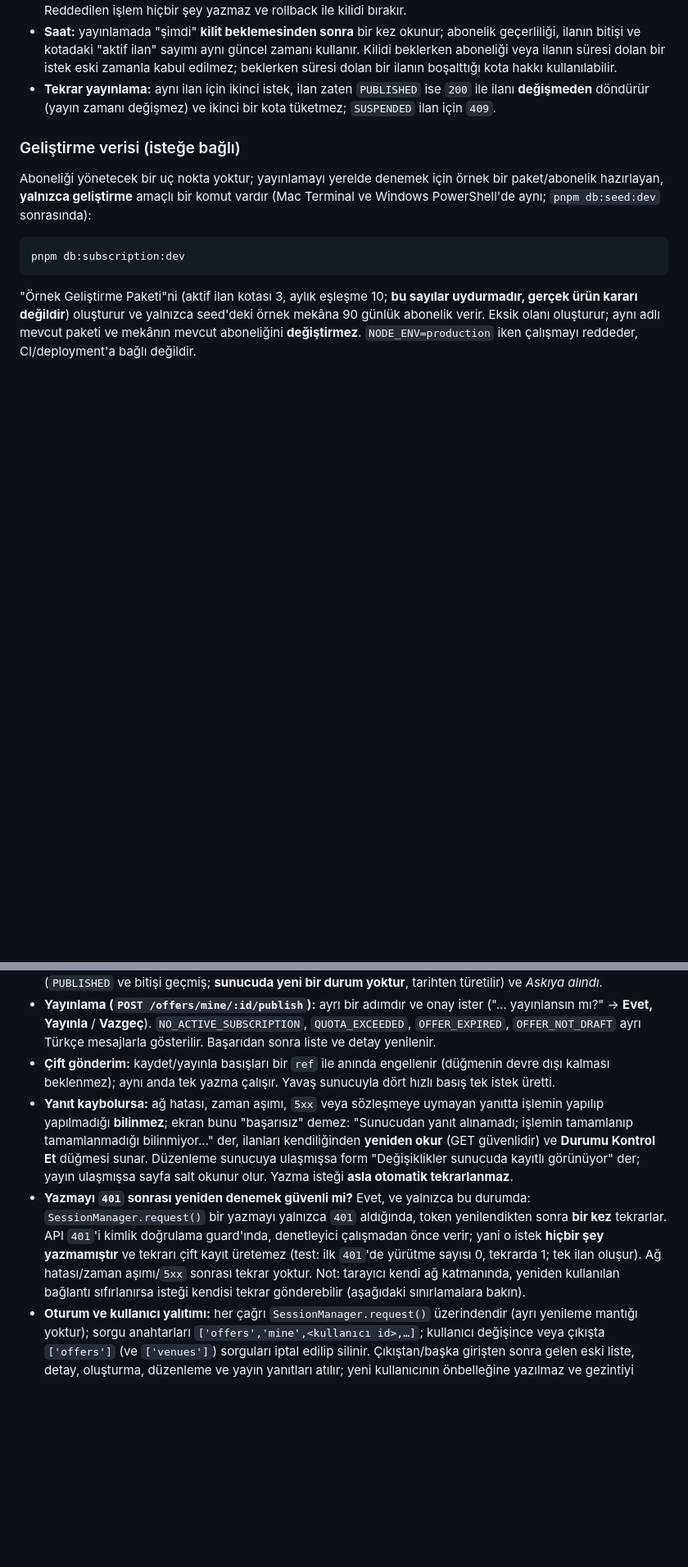
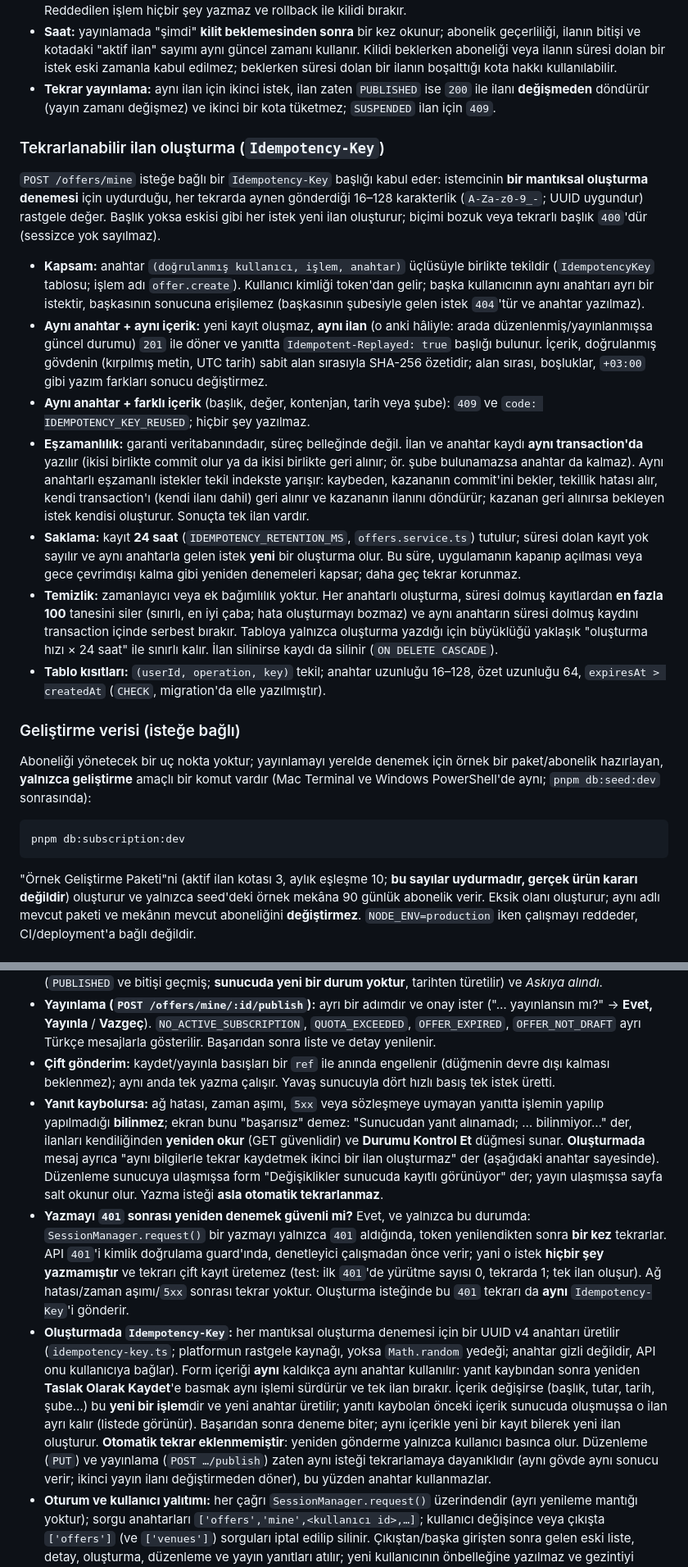
Before and after one commit to EfeNayin/gossip.society, a Markdown page: README.md, 2 parts joined by grey strips. Shown at 82% size. Drawn GitHub-style; blank space fills up the shorter version.

Commit message:
docs: document Idempotency-Key for offer creation, retention and cleanup
Co-Authored-By: Claude Sonnet 5.5 <noreply@anthropic.com>

```diff
--- a/README.md
+++ b/README.md
@@ -284,6 +284,18 @@ Sahip uç noktaları `ACTIVE` `VENUE_OWNER` ister; ADMIN/INFLUENCER/VENUE_STAFF
 - **Saat:** yayınlamada "şimdi" **kilit beklemesinden sonra** bir kez okunur; abonelik geçerliliği, ilanın bitişi ve kotadaki "aktif ilan" sayımı aynı güncel zamanı kullanır. Kilidi beklerken aboneliği veya ilanın süresi dolan bir istek eski zamanla kabul edilmez; beklerken süresi dolan bir ilanın boşalttığı kota hakkı kullanılabilir.
 - **Tekrar yayınlama:** aynı ilan için ikinci istek, ilan zaten `PUBLISHED` ise `200` ile ilanı **değişmeden** döndürür (yayın zamanı değişmez) ve ikinci bir kota tüketmez; `SUSPENDED` ilan için `409`.
 
+### Tekrarlanabilir ilan oluşturma (`Idempotency-Key`)
+
+`POST /offers/mine` isteğe bağlı bir `Idempotency-Key` başlığı kabul eder: istemcinin **bir mantıksal oluşturma denemesi** için uydurduğu, her tekrarda aynen gönderdiği 16–128 karakterlik (`A-Za-z0-9_-`; UUID uygundur) rastgele değer. Başlık yoksa eskisi gibi her istek yeni ilan oluşturur; biçimi bozuk veya tekrarlı başlık `400`'dür (sessizce yok sayılmaz).
+
+- **Kapsam:** anahtar `(doğrulanmış kullanıcı, işlem, anahtar)` üçlüsüyle birlikte tekildir (`IdempotencyKey` tablosu; işlem adı `offer.create`). Kullanıcı kimliği token'dan gelir; başka kullanıcının aynı anahtarı ayrı bir istektir, başkasının sonucuna erişilemez (başkasının şubesiyle gelen istek `404`'tür ve anahtar yazılmaz).
+- **Aynı anahtar + aynı içerik:** yeni kayıt oluşmaz, **aynı ilan** (o anki hâliyle: arada düzenlenmiş/yayınlanmışsa güncel durumu) `201` ile döner ve yanıtta `Idempotent-Replayed: true` başlığı bulunur. İçerik, doğrulanmış gövdenin (kırpılmış metin, UTC tarih) sabit alan sırasıyla SHA-256 özetidir; alan sırası, boşluklar, `+03:00` gibi yazım farkları sonucu değiştirmez.
+- **Aynı anahtar + farklı içerik** (başlık, değer, kontenjan, tarih veya şube): `409` ve `code: IDEMPOTENCY_KEY_REUSED`; hiçbir şey yazılmaz.
+- **Eşzamanlılık:** garanti veritabanındadır, süreç belleğinde değil. İlan ve anahtar kaydı **aynı transaction'da** yazılır (ikisi birlikte commit olur ya da ikisi birlikte geri alınır; ör. şube bulunamazsa anahtar da kalmaz). Aynı anahtarlı eşzamanlı istekler tekil indekste yarışır: kaybeden, kazananın commit'ini bekler, tekillik hatası alır, kendi transaction'ı (kendi ilanı dahil) geri alınır ve kazananın ilanını döndürür; kazanan geri alınırsa bekleyen istek kendisi oluşturur. Sonuçta tek ilan vardır.
+- **Saklama:** kayıt **24 saat** (`IDEMPOTENCY_RETENTION_MS`, `offers.service.ts`) tutulur; süresi dolan kayıt yok sayılır ve aynı anahtarla gelen istek **yeni** bir oluşturma olur. Bu süre, uygulamanın kapanıp açılması veya gece çevrimdışı kalma gibi yeniden denemeleri kapsar; daha geç tekrar korunmaz.
+- **Temizlik:** zamanlayıcı veya ek bağımlılık yoktur. Her anahtarlı oluşturma, süresi dolmuş kayıtlardan **en fazla 100** tanesini siler (sınırlı, en iyi çaba; hata oluşturmayı bozmaz) ve aynı anahtarın süresi dolmuş kaydını transaction içinde serbest bırakır. Tabloya yalnızca oluşturma yazdığı için büyüklüğü yaklaşık "oluşturma hızı × 24 saat" ile sınırlı kalır. İlan silinirse kaydı da silinir (`ON DELETE CASCADE`).
+- **Tablo kısıtları:** `(userId, operation, key)` tekil; anahtar uzunluğu 16–128, özet uzunluğu 64, `expiresAt > createdAt` (`CHECK`, migration'da elle yazılmıştır).
+
 ### Geliştirme verisi (isteğe bağlı)
 
 Aboneliği yönetecek bir uç nokta yoktur; yayınlamayı yerelde denemek için örnek bir paket/abonelik hazırlayan, **yalnızca geliştirme** amaçlı bir komut vardır (Mac Terminal ve Windows PowerShell'de aynı; `pnpm db:seed:dev` sonrasında):
@@ -333,8 +345,9 @@ Tek mobil uygulama (`apps/mobile`, Expo SDK 57 + Expo Router) e-posta/parola ile
 - **Görünen durumlar:** *Taslak*, *Yayında*, *Yayında · henüz başlamadı* (başlangıç ileride), *Süresi doldu* (`PUBLISHED` ve bitişi geçmiş; **sunucuda yeni bir durum yoktur**, tarihten türetilir) ve *Askıya alındı*.
 - **Yayınlama (`POST /offers/mine/:id/publish`):** ayrı bir adımdır ve onay ister ("… yayınlansın mı?" → **Evet, Yayınla** / **Vazgeç**). `NO_ACTIVE_SUBSCRIPTION`, `QUOTA_EXCEEDED`, `OFFER_EXPIRED`, `OFFER_NOT_DRAFT` ayrı Türkçe mesajlarla gösterilir. Başarıdan sonra liste ve detay yenilenir.
 - **Çift gönderim:** kaydet/yayınla basışları bir `ref` ile anında engellenir (düğmenin devre dışı kalması beklenmez); aynı anda tek yazma çalışır. Yavaş sunucuyla dört hızlı basış tek istek üretti.
-- **Yanıt kaybolursa:** ağ hatası, zaman aşımı, `5xx` veya sözleşmeye uymayan yanıtta işlemin yapılıp yapılmadığı **bilinmez**; ekran bunu "başarısız" demez: "Sunucudan yanıt alınamadı; işlemin tamamlanıp tamamlanmadığı bilinmiyor…" der, ilanları kendiliğinden **yeniden okur** (GET güvenlidir) ve **Durumu Kontrol Et** düğmesi sunar. Düzenleme sunucuya ulaşmışsa form "Değişiklikler sunucuda kayıtlı görünüyor" der; yayın ulaşmışsa sayfa salt okunur olur. Yazma isteği **asla otomatik tekrarlanmaz**.
-- **Yazmayı `401` sonrası yeniden denemek güvenli mi?** Evet, ve yalnızca bu durumda: `SessionManager.request()` bir yazmayı yalnızca `401` aldığında, token yenilendikten sonra **bir kez** tekrarlar. API `401`'i kimlik doğrulama guard'ında, denetleyici çalışmadan önce verir; yani o istek **hiçbir şey yazmamıştır** ve tekrarı çift kayıt üretemez (test: ilk `401`'de yürütme sayısı 0, tekrarda 1; tek ilan oluşur). Ağ hatası/zaman aşımı/`5xx` sonrası tekrar yoktur. Not: tarayıcı kendi ağ katmanında, yeniden kullanılan bağlantı sıfırlanırsa isteği kendisi tekrar gönderebilir (aşağıdaki sınırlamalara bakın).
+- **Yanıt kaybolursa:** ağ hatası, zaman aşımı, `5xx` veya sözleşmeye uymayan yanıtta işlemin yapılıp yapılmadığı **bilinmez**; ekran bunu "başarısız" demez: "Sunucudan yanıt alınamadı; … bilinmiyor…" der, ilanları kendiliğinden **yeniden okur** (GET güvenlidir) ve **Durumu Kontrol Et** düğmesi sunar. **Oluşturmada** mesaj ayrıca "aynı bilgilerle tekrar kaydetmek ikinci bir ilan oluşturmaz" der (aşağıdaki anahtar sayesinde). Düzenleme sunucuya ulaşmışsa form "Değişiklikler sunucuda kayıtlı görünüyor" der; yayın ulaşmışsa sayfa salt okunur olur. Yazma isteği **asla otomatik tekrarlanmaz**.
+- **Yazmayı `401` sonrası yeniden denemek güvenli mi?** Evet, ve yalnızca bu durumda: `SessionManager.request()` bir yazmayı yalnızca `401` aldığında, token yenilendikten sonra **bir kez** tekrarlar. API `401`'i kimlik doğrulama guard'ında, denetleyici çalışmadan önce verir; yani o istek **hiçbir şey yazmamıştır** ve tekrarı çift kayıt üretemez (test: ilk `401`'de yürütme sayısı 0, tekrarda 1; tek ilan oluşur). Ağ hatası/zaman aşımı/`5xx` sonrası tekrar yoktur. Oluşturma isteğinde bu `401` tekrarı da **aynı** `Idempotency-Key`'i gönderir.
+- **Oluşturmada `Idempotency-Key`:** her mantıksal oluşturma denemesi için bir UUID v4 anahtarı üretilir (`idempotency-key.ts`; platformun rastgele kaynağı, yoksa `Math.random` yedeği; anahtar gizli değildir, API onu kullanıcıya bağlar). Form içeriği **aynı** kaldıkça aynı anahtar kullanılır: yanıt kaybından sonra yeniden **Taslak Olarak Kaydet**'e basmak aynı işlemi sürdürür ve tek ilan bırakır. İçerik değişirse (başlık, tutar, tarih, şube…) bu **yeni bir işlem**dir ve yeni anahtar üretilir; yanıtı kaybolan önceki içerik sunucuda oluşmuşsa o ilan ayrı kalır (listede görünür). Başarıdan sonra deneme biter; aynı içerikle yeni bir kayıt bilerek yeni ilan oluşturur. **Otomatik tekrar eklenmemiştir**: yeniden gönderme yalnızca kullanıcı basınca olur. Düzenleme (`PUT`) ve yayınlama (`POST …/publish`) zaten aynı isteği tekrarlamaya dayanıklıdır (aynı gövde aynı sonucu verir; ikinci yayın ilanı değiştirmeden döner), bu yüzden anahtar kullanmazlar.
 - **Oturum ve kullanıcı yalıtımı:** her çağrı `SessionManager.request()` üzerindendir (ayrı yenileme mantığı yoktur); sorgu anahtarları `['offers','mine',<kullanıcı id>,…]`; kullanıcı değişince veya çıkışta `['offers']` (ve `['venues']`) sorguları iptal edilip silinir. Çıkıştan/başka girişten sonra gelen eski liste, detay, oluşturma, düzenleme ve yayın yanıtları atılır; yeni kullanıcının önbelleğine yazılmaz ve gezintiyi değiştirmez (oluşturma sonrası ilana gitme, ekran hâlâ açıksa yapılır). `401` / oturum sonu / hesap durumu mevcut oturum akışına bırakılır; kodsuz `403` kullanıcı kaydını yeniden sorgulatır, rol değiştiyse gezinti yeni role geçer.
 
 ### Sınırlamalar
```
Also changed, not shown: other parts of README.md (+3 -3 lines).
